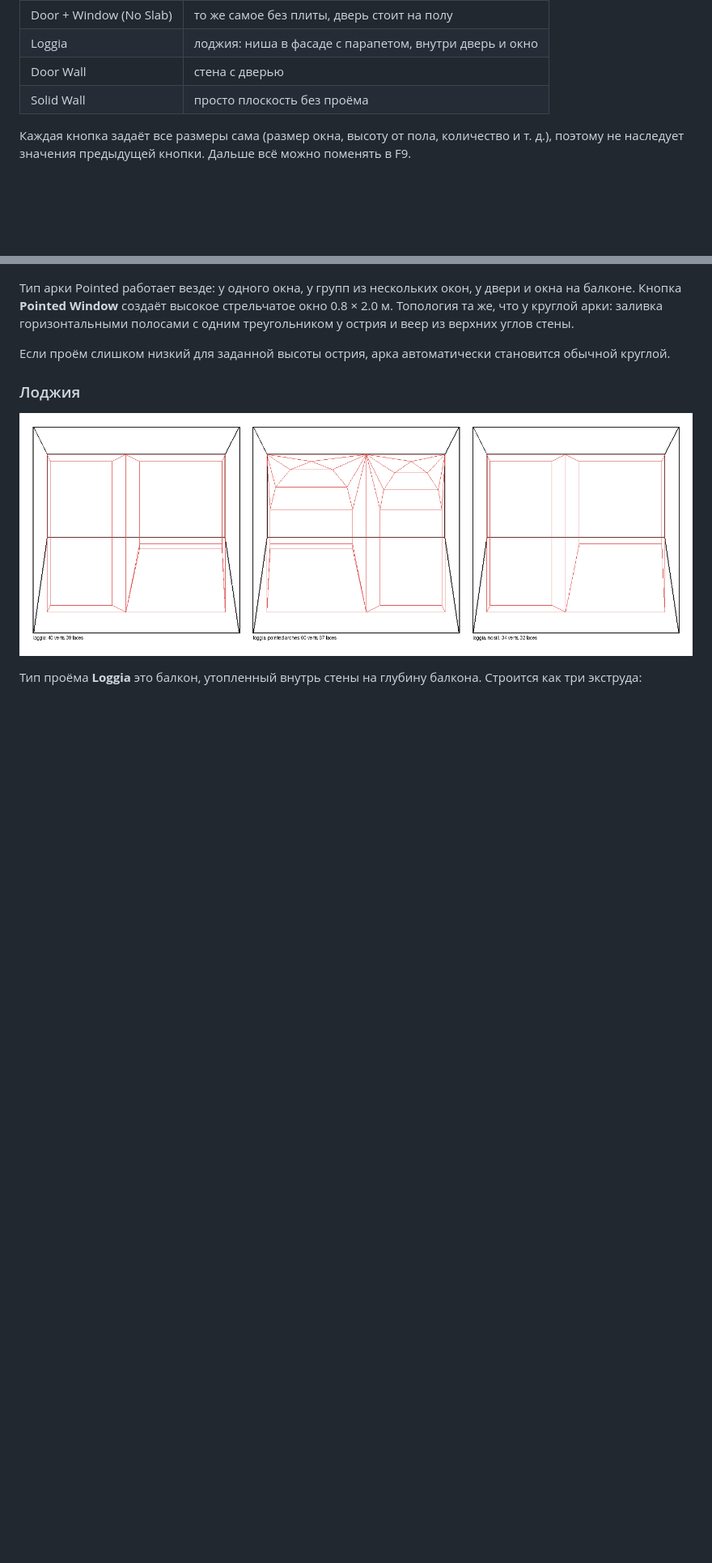
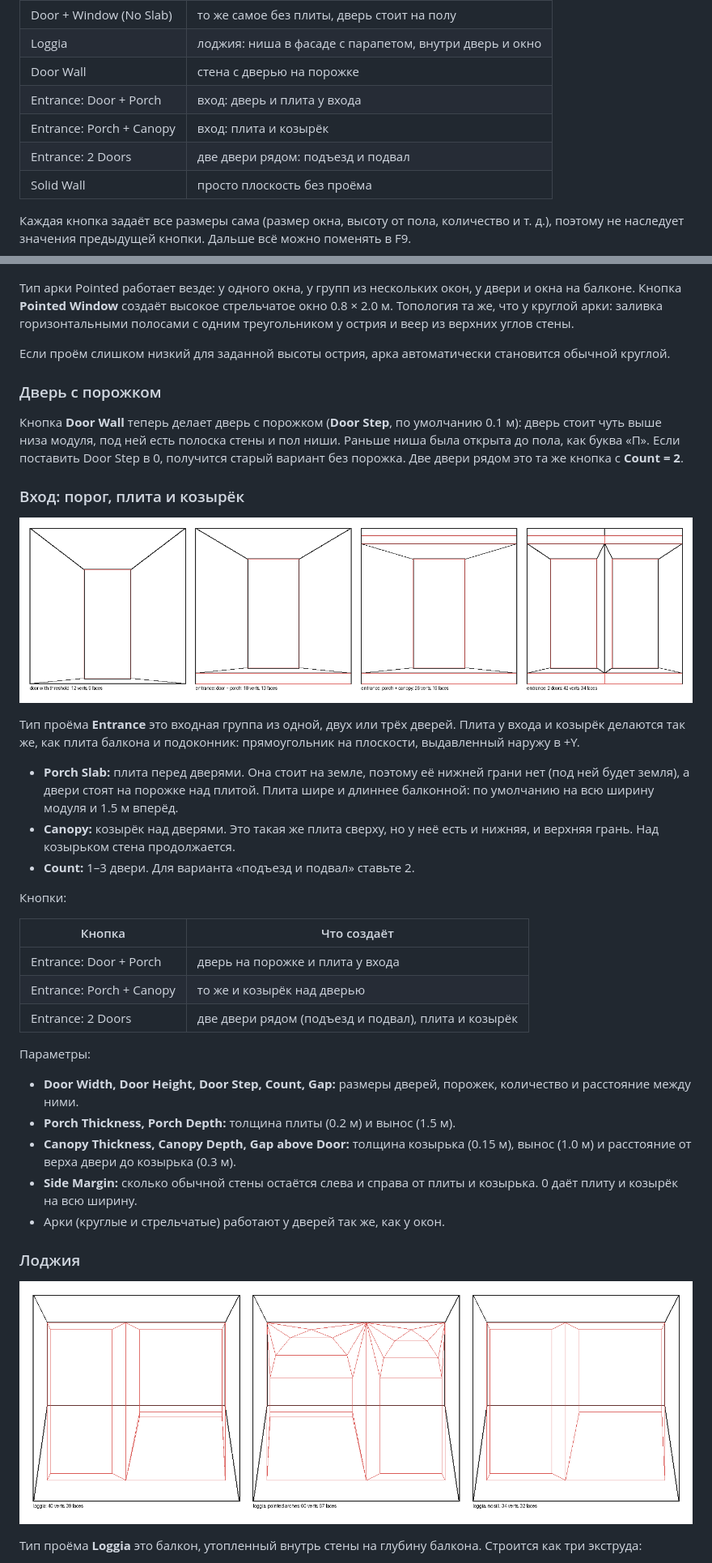
Before and after one commit to Ivanou-Dzmitry/ModuleModo, a Markdown page: ModuleModo_manual_ru.md, 2 parts joined by grey strips. Shown at 81% size. Rendered like a GitHub page; pictures changed too: topology_entrance.png (added); blank space fills up the shorter version.

```diff
--- a/ModuleModo_manual_ru.md
+++ b/ModuleModo_manual_ru.md
@@ -29,7 +29,10 @@
 | Balcony: Door + Window | балконная дверь слева, окно справа, внизу плита-балкон |
 | Door + Window (No Slab) | то же самое без плиты, дверь стоит на полу |
 | Loggia | лоджия: ниша в фасаде с парапетом, внутри дверь и окно |
-| Door Wall | стена с дверью |
+| Door Wall | стена с дверью на порожке |
+| Entrance: Door + Porch | вход: дверь и плита у входа |
+| Entrance: Porch + Canopy | вход: плита и козырёк |
+| Entrance: 2 Doors | две двери рядом: подъезд и подвал |
 | Solid Wall | просто плоскость без проёма |
 
 Каждая кнопка задаёт все размеры сама (размер окна, высоту от пола, количество и т. д.), поэтому не наследует значения предыдущей кнопки. Дальше всё можно поменять в F9.
@@ -110,6 +114,35 @@
 Тип арки Pointed работает везде: у одного окна, у групп из нескольких окон, у двери и окна на балконе. Кнопка **Pointed Window** создаёт высокое стрельчатое окно 0.8 × 2.0 м. Топология та же, что у круглой арки: заливка горизонтальными полосами с одним треугольником у острия и веер из верхних углов стены.
 
 Если проём слишком низкий для заданной высоты острия, арка автоматически становится обычной круглой.
+
+### Дверь с порожком
+
+Кнопка **Door Wall** теперь делает дверь с порожком (**Door Step**, по умолчанию 0.1 м): дверь стоит чуть выше низа модуля, под ней есть полоска стены и пол ниши. Раньше ниша была открыта до пола, как буква «П». Если поставить Door Step в 0, получится старый вариант без порожка. Две двери рядом это та же кнопка с **Count = 2**.
+
+### Вход: порог, плита и козырёк
+
+![вход](topology_entrance.png)
+
+Тип проёма **Entrance** это входная группа из одной, двух или трёх дверей. Плита у входа и козырёк делаются так же, как плита балкона и подоконник: прямоугольник на плоскости, выдавленный наружу в +Y.
+
+- **Porch Slab:** плита перед дверями. Она стоит на земле, поэтому её нижней грани нет (под ней будет земля), а двери стоят на порожке над плитой. Плита шире и длиннее балконной: по умолчанию на всю ширину модуля и 1.5 м вперёд.
+- **Canopy:** козырёк над дверями. Это такая же плита сверху, но у неё есть и нижняя, и верхняя грань. Над козырьком стена продолжается.
+- **Count:** 1–3 двери. Для варианта «подъезд и подвал» ставьте 2.
+
+Кнопки:
+
+| Кнопка | Что создаёт |
+|---|---|
+| Entrance: Door + Porch | дверь на порожке и плита у входа |
+| Entrance: Porch + Canopy | то же и козырёк над дверью |
+| Entrance: 2 Doors | две двери рядом (подъезд и подвал), плита и козырёк |
+
+Параметры:
+- **Door Width, Door Height, Door Step, Count, Gap:** размеры дверей, порожек, количество и расстояние между ними.
+- **Porch Thickness, Porch Depth:** толщина плиты (0.2 м) и вынос (1.5 м).
+- **Canopy Thickness, Canopy Depth, Gap above Door:** толщина козырька (0.15 м), вынос (1.0 м) и расстояние от верха двери до козырька (0.3 м).
+- **Side Margin:** сколько обычной стены остаётся слева и справа от плиты и козырька. 0 даёт плиту и козырёк на всю ширину.
+- Арки (круглые и стрельчатые) работают у дверей так же, как у окон.
 
 ### Лоджия
 
```
Also changed, not shown: other parts of ModuleModo_manual_ru.md (+3 -2 lines), README.md (+1 -0 lines), 5 other files.
